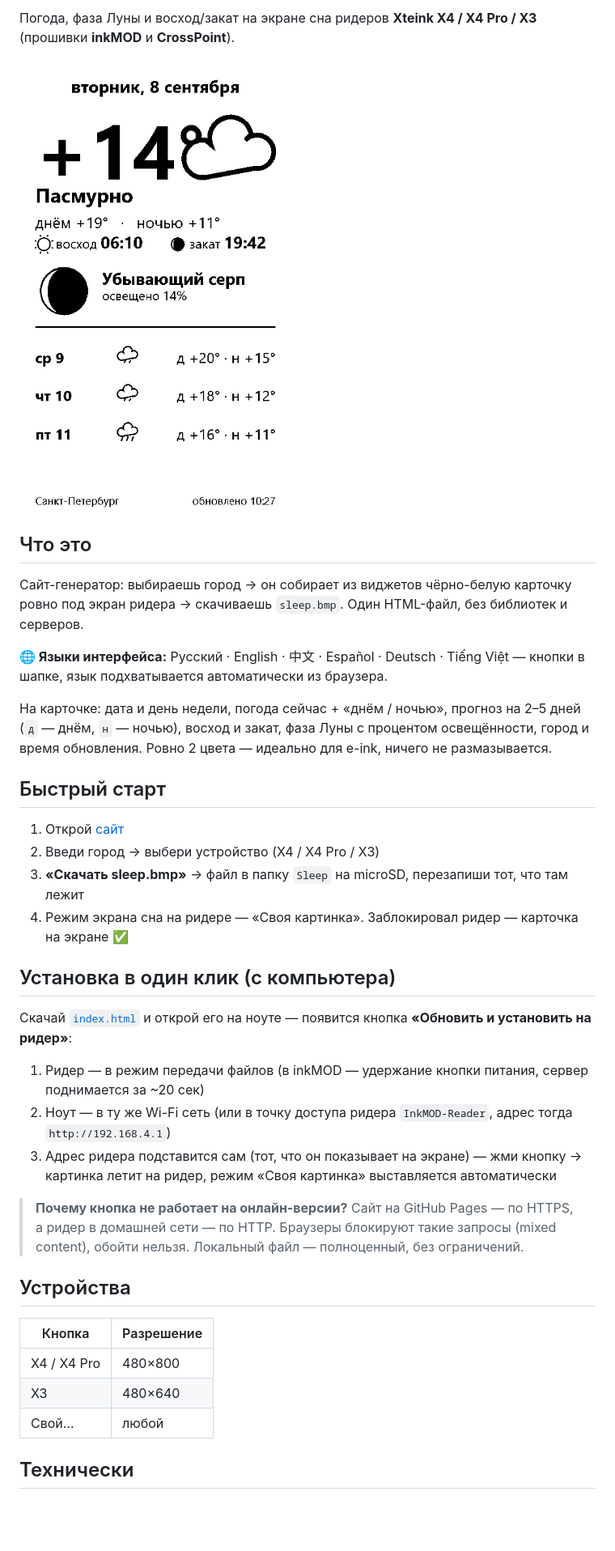
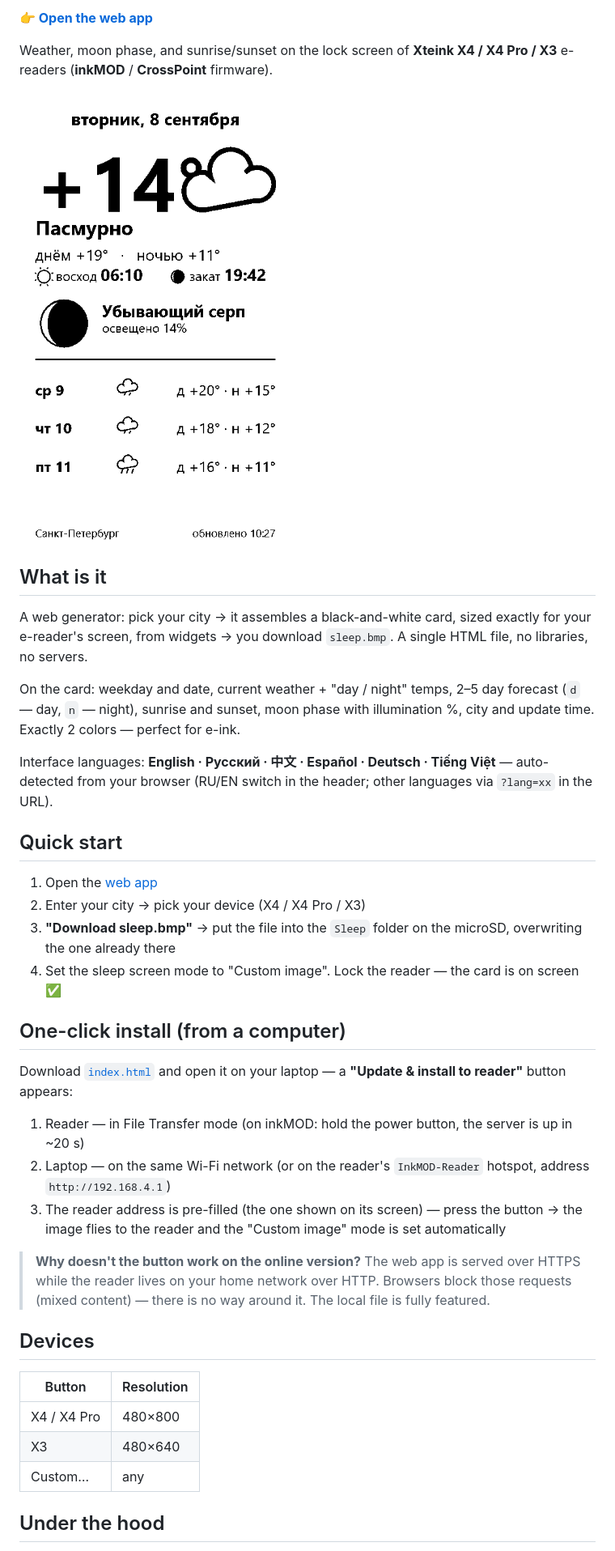
Before and after one commit to aktogde1/xteink-meteo-sleep, a Markdown page: README.md, the part around one of its changes. Shown at 81% size. Drawn GitHub-style; blank space fills up the shorter version.

Commit message:
README: English primary with badges

```diff
--- a/README.md
+++ b/README.md
@@ -4,40 +5,42 @@
 
-Погода, фаза Луны и восход/закат на экране сна ридеров **Xteink X4 / X4 Pro / X3** (прошивки **inkMOD** и **CrossPoint**).
+**[👉 Open the web app](https://aktogde1.github.io/xteink-meteo-sleep/?lang=en)**
 
-![Карточка на локскрине](screenshot.png)
+Weather, moon phase, and sunrise/sunset on the lock screen of **Xteink X4 / X4 Pro / X3** e-readers (**inkMOD** / **CrossPoint** firmware).
 
-## Что это
+![Lock screen card](screenshot.png)
 
-Сайт-генератор: выбираешь город → он собирает из виджетов чёрно-белую карточку ровно под экран ридера → скачиваешь `sleep.bmp`. Один HTML-файл, без библиотек и серверов.
+## What is it
 
-**🌐 Языки интерфейса:** Русский · English · 中文 · Español · Deutsch · Tiếng Việt — кнопки в шапке, язык подхватывается автоматически из браузера.
+A web generator: pick your city → it assembles a black-and-white card, sized exactly for your e-reader's screen, from widgets → you download `sleep.bmp`. A single HTML file, no libraries, no servers.
 
-На карточке: дата и день недели, погода сейчас + «днём / ночью», прогноз на 2–5 дней (`д` — днём, `н` — ночью), восход и закат, фаза Луны с процентом освещённости, город и время обновления. Ровно 2 цвета — идеально для e-ink, ничего не размазывается.
+On the card: weekday and date, current weather + "day / night" temps, 2–5 day forecast (`d` — day, `n` — night), sunrise and sunset, moon phase with illumination %, city and update time. Exactly 2 colors — perfect for e-ink.
 
-## Быстрый старт
+Interface languages: **English · Русский · 中文 · Español · Deutsch · Tiếng Việt** — auto-detected from your browser (RU/EN switch in the header; other languages via `?lang=xx` in the URL).
 
-1. Открой [сайт](https://aktogde1.github.io/xteink-meteo-sleep/)
-2. Введи город → выбери устройство (X4 / X4 Pro / X3)
-3. **«Скачать sleep.bmp»** → файл в папку `Sleep` на microSD, перезапиши тот, что там лежит
-4. Режим экрана сна на ридере — «Своя картинка». Заблокировал ридер — карточка на экране ✅
+## Quick start
 
-## Установка в один клик (с компьютера)
+1. Open the [web app](https://aktogde1.github.io/xteink-meteo-sleep/?lang=en)
+2. Enter your city → pick your device (X4 / X4 Pro / X3)
+3. **"Download sleep.bmp"** → put the file into the `Sleep` folder on the microSD, overwriting the one already there
+4. Set the sleep screen mode to "Custom image". Lock the reader — the card is on screen ✅
 
-Скачай [`index.html`](https://raw.githubusercontent.com/aktogde1/xteink-meteo-sleep/main/index.html) и открой его на ноуте — появится кнопка **«Обновить и установить на ридер»**:
+## One-click install (from a computer)
 
-1. Ридер — в режим передачи файлов (в inkMOD — удержание кнопки питания, сервер поднимается за ~20 сек)
-2. Ноут — в ту же Wi-Fi сеть (или в точку доступа ридера `InkMOD-Reader`, адрес тогда `http://192.168.4.1`)
-3. Адрес ридера подставится сам (тот, что он показывает на экране) — жми кнопку → картинка летит на ридер, режим «Своя картинка» выставляется автоматически
+Download [`index.html`](https://raw.githubusercontent.com/aktogde1/xteink-meteo-sleep/main/index.html) and open it on your laptop — a **"Update & install to reader"** button appears:
 
-> **Почему кнопка не работает на онлайн-версии?** Сайт на GitHub Pages — по HTTPS, а ридер в домашней сети — по HTTP. Браузеры блокируют такие запросы (mixed content), обойти нельзя. Локальный файл — полноценный, без ограничений.
+1. Reader — in File Transfer mode (on inkMOD: hold the power button, the server is up in ~20 s)
+2. Laptop — on the same Wi-Fi network (or on the reader's `InkMOD-Reader` hotspot, address `http://192.168.4.1`)
+3. The reader address is pre-filled (the one shown on its screen) — press the button → the image flies to the reader and the "Custom image" mode is set automatically
 
-## Устройства
+> **Why doesn't the button work on the online version?** The web app is served over HTTPS while the reader lives on your home network over HTTP. Browsers block those requests (mixed content) — there is no way around it. The local file is fully featured.
 
-| Кнопка | Разрешение |
+## Devices
+
+| Button | Resolution |
 |---|---|
 | X4 / X4 Pro | 480×800 |
 | X3 | 480×640 |
-| Свой… | любой |
+| Custom… | any |
 
-## Технически
+## Under the hood
 
```
Also changed, not shown: other parts of README.md (+13 -12 lines).
